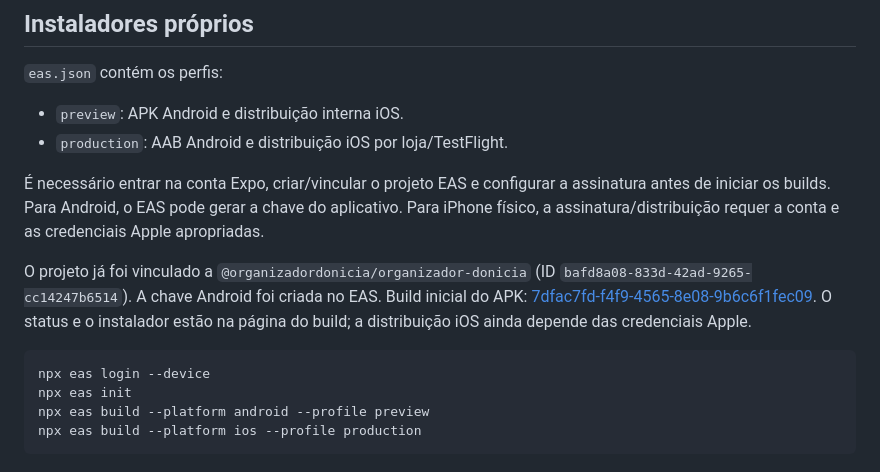
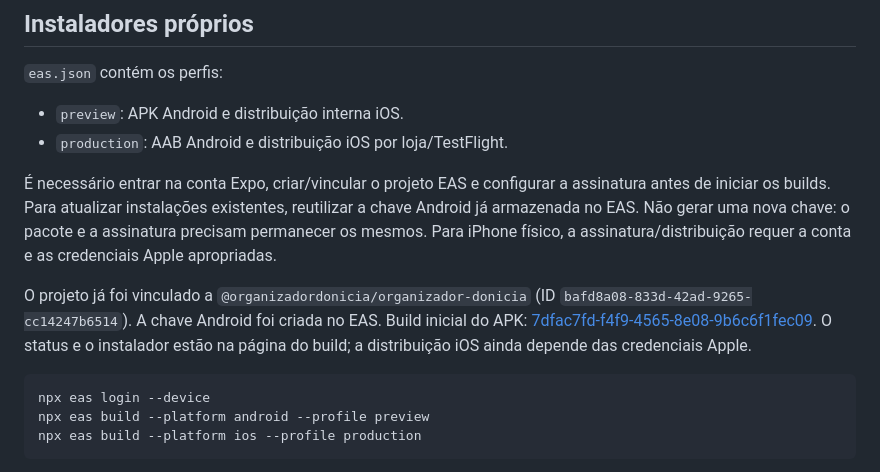
Before and after one commit to marianojogos-art/OrganizadorDonicia, a Markdown page: mobile-sge/README.md, the part around one of its changes. Drawn GitHub-style.

````diff
--- a/mobile-sge/README.md
+++ b/mobile-sge/README.md
@@ -38,13 +42,12 @@ Em outro computador, executar `npm ci` na pasta principal do repositório e nest
 - `preview`: APK Android e distribuição interna iOS.
 - `production`: AAB Android e distribuição iOS por loja/TestFlight.
 
-É necessário entrar na conta Expo, criar/vincular o projeto EAS e configurar a assinatura antes de iniciar os builds. Para Android, o EAS pode gerar a chave do aplicativo. Para iPhone físico, a assinatura/distribuição requer a conta e as credenciais Apple apropriadas.
+É necessário entrar na conta Expo, criar/vincular o projeto EAS e configurar a assinatura antes de iniciar os builds. Para atualizar instalações existentes, reutilizar a chave Android já armazenada no EAS. Não gerar uma nova chave: o pacote e a assinatura precisam permanecer os mesmos. Para iPhone físico, a assinatura/distribuição requer a conta e as credenciais Apple apropriadas.
 
 O projeto já foi vinculado a `@organizadordonicia/organizador-donicia` (ID `bafd8a08-833d-42ad-9265-cc14247b6514`). A chave Android foi criada no EAS. Build inicial do APK: [7dfac7fd-f4f9-4565-8e08-9b6c6f1fec09](https://expo.dev/accounts/organizadordonicia/projects/organizador-donicia/builds/7dfac7fd-f4f9-4565-8e08-9b6c6f1fec09). O status e o instalador estão na página do build; a distribuição iOS ainda depende das credenciais Apple.
 
 ```powershell
 npx eas login --device
-npx eas init
 npx eas build --platform android --profile preview
 npx eas build --platform ios --profile production
 ```
````
Also changed, not shown: other parts of mobile-sge/README.md (+22 -5 lines).
